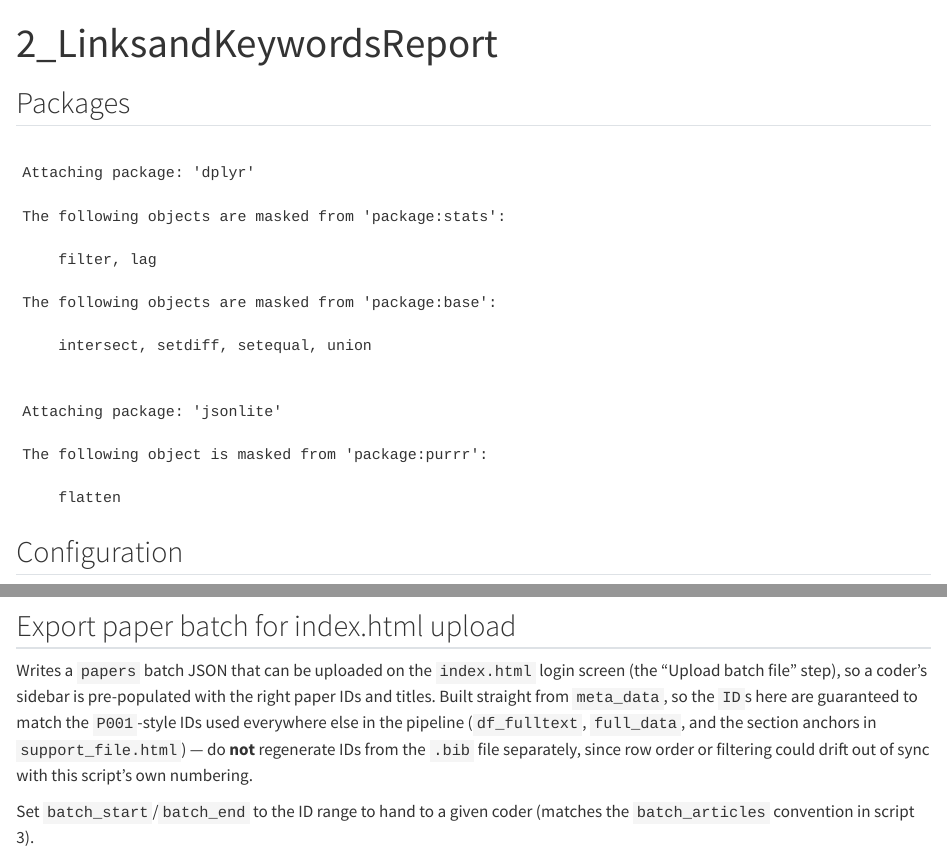
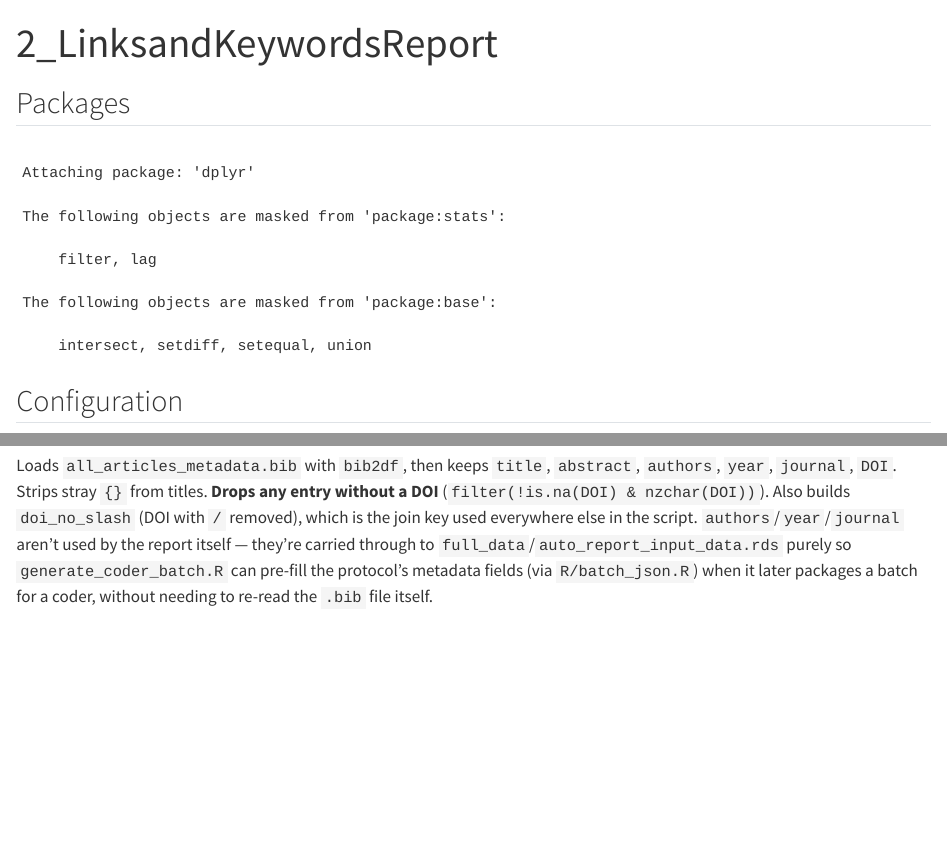
Before and after one commit to Anouk-Bouma/Generate-Code-Availability-Protocol, a Quarto document (2_link_and_keyword_extraction.qmd): the page in a window 1100 px wide, from its top, and a second part further down, joined at a grey line. Rendered offline with R 4.5, knitr and Pandoc in place of Quarto, with nearby package versions; some code elsewhere in the file could not run offline.

Commit message:
Improved workflow in batch creation

````diff
--- a/2_link_and_keyword_extraction.qmd
+++ b/2_link_and_keyword_extraction.qmd
@@ -13,7 +13,6 @@ library(stringr)
 library(dplyr)
 library(purrr)
 library(bib2df)
-library(jsonlite)
 ```
 
 ## Configuration
@@ -33,7 +32,7 @@ output_file <- "auto_report_input_data.rds"
 
 ## Read metadata from BibTeX
 
-Loads `all_articles_metadata.bib` with `bib2df`, then keeps just `title`, `abstract`, `DOI`. Strips stray `{}` from titles. **Drops any entry without a DOI** (`filter(!is.na(DOI) & nzchar(DOI))`). Also builds `doi_no_slash` (DOI with `/` removed), which is the join key used everywhere else in the script.
+Loads `all_articles_metadata.bib` with `bib2df`, then keeps `title`, `abstract`, `authors`, `year`, `journal`, `DOI`. Strips stray `{}` from titles. **Drops any entry without a DOI** (`filter(!is.na(DOI) & nzchar(DOI))`). Also builds `doi_no_slash` (DOI with `/` removed), which is the join key used everywhere else in the script. `authors`/`year`/`journal` aren't used by the report itself — they're carried through to `full_data`/`auto_report_input_data.rds` purely so `generate_coder_batch.R` can pre-fill the protocol's metadata fields (via `R/batch_json.R`) when it later packages a batch for a coder, without needing to re-read the `.bib` file itself.
 
 ```{r}
 #| echo: false
@@ -65,10 +67,3 @@ meta_data <- meta_data %>%
   mutate(ID = sprintf("P%03d", row_number()))
 
 message("Filtered meta data to include ", nrow(meta_data), " items")
-```
-
-## Export paper batch for index.html upload
-
-Writes a `papers` batch JSON that can be uploaded on the `index.html` login screen (the "Upload batch file" step), so a coder's sidebar is pre-populated with the right paper IDs and titles. Built straight from `meta_data`, so the `ID`s here are guaranteed to match the `P001`-style IDs used everywhere else in the pipeline (`df_fulltext`, `full_data`, and the section anchors in `support_file.html`) — do **not** regenerate IDs from the `.bib` file separately, since row order or filtering could drift out of sync with this script's own numbering.
-
-Set `batch_start`/`batch_end` to the ID range to hand to a given coder (matches the `batch_articles` convention in script 3).
--- /dev/null
+++ b/R/batch_json.R
@@ -0,0 +1,71 @@
+# R/batch_json.R
+#
+# Shared logic for building the coder-facing batch JSON (papers + records)
+# that gets uploaded at the index.html login screen. Matches the structure
+# of pilot_batch.json — in particular, the "records" array is what fills in
+# the protocol's metadata fields (meta_authors, meta_year, meta_journal, ...)
+# for each paper; without it, a coder gets an empty metadata block to fill in
+# by hand.
+#
+# Sourced by both 2_link_and_keyword_extraction.qmd's export chunk and
+# generate_coder_batch.R, so the two never drift apart.
+
+# "Last, First; Last, First" from one paper's author vector.
+format_authors_string <- function(authors) {
+  authors <- authors[!is.na(authors) & nzchar(authors)]
+  if (length(authors) == 0) return("")
+  paste(authors, collapse = "; ")
+}
+
+# Short citation label used for the sidebar and as papers[].title, e.g.
+# "Minor (2026)", "Sass & Sanchez (2026)", "Li et al. (2026)".
+format_short_label <- function(authors, year) {
+  last_names <- trimws(sub(",.*$", "", authors))
+  last_names <- last_names[!is.na(last_names) & nzchar(last_names)]
+  who <- if (length(last_names) == 0) {
+    "Unknown"
+  } else if (length(last_names) == 1) {
+    last_names[1]
+  } else if (length(last_names) == 2) {
+    paste(last_names[1], "&", last_names[2])
+  } else {
+    paste(last_names[1], "et al.")
+  }
+  sprintf("%s (%s)", who, if (is.na(year)) "n.d." else as.character(year))
+}
+
+# Builds and writes the batch JSON for a filtered data frame `df`, which must
+# have columns: ID, title, authors (list-col — a character vector of "Last,
+# First" per paper), year, journal, DOI. coder_id is optional and, if given,
+# pre-fills the login screen's Coder ID field for whoever opens this batch.
+write_batch_json <- function(df, path, coder_id = "") {
+  papers <- lapply(seq_len(nrow(df)), function(i) {
+    list(id = df$ID[i], title = format_short_label(df$authors[[i]], df$year[i]))
+  })
+
+  records <- lapply(seq_len(nrow(df)), function(i) {
+    label <- format_short_label(df$authors[[i]], df$year[i])
+    list(
+      coder_id = coder_id,
+      paper_id = df$ID[i],
+      paper_title = label,
+      meta_id = df$ID[i],
+      meta_year = if (is.na(df$year[i])) "" else as.character(df$year[i]),
+      meta_authors = format_authors_string(df$authors[[i]]),
+      meta_title = df$title[i],
+      meta_journal = if (is.na(df$journal[i])) "" else df$journal[i],
+      meta_doi = df$DOI[i],
+      meta_reproducer = "",
+      meta_date = ""
+    )
+  })
+
+  batch <- list(
+    coder_id = coder_id,
+    exported = format(Sys.time(), "%Y-%m-%dT%H:%M:%OS3Z", tz = "UTC"),
+    papers = papers,
+    records = records
+  )
+
+  jsonlite::write_json(batch, path, auto_unbox = TRUE, pretty = TRUE)
+}
--- a/generate_coder_batch.R
+++ b/generate_coder_batch.R
@@ -18,6 +18,8 @@
 library(dplyr)
 library(jsonlite)
 library(quarto)
+
+source("R/batch_json.R")
 
 # ── Config: edit these for each batch ───────────────────────────────────────
 
@@ -89,10 +91,11 @@ file.copy(tmp_report, file.path(out_dir, "support_file.html"), overwrite = TRUE)
 file.remove(tmp_report)
 
 # ── Write the papers batch JSON (upload target for index.html) ──────────────
+# Matches pilot_batch.json's structure: papers[] (short "Author (Year)"
+# labels for the sidebar) plus records[] (pre-fills each paper's metadata
+# fields in the protocol form — authors, year, journal, title, DOI).
 
-batch_papers <- batch %>% transmute(id = ID, title = title)
-write_json(list(papers = batch_papers), file.path(out_dir, "papers_batch.json"),
-           auto_unbox = TRUE, pretty = TRUE)
+write_batch_json(batch, file.path(out_dir, "papers_batch.json"), coder_id = coder_id)
 
 # ── Copy index.html ──────────────────────────────────────────────────────────
 
````
Also changed, not shown: 2_link_and_keyword_extraction.qmd (21 more changed lines).
